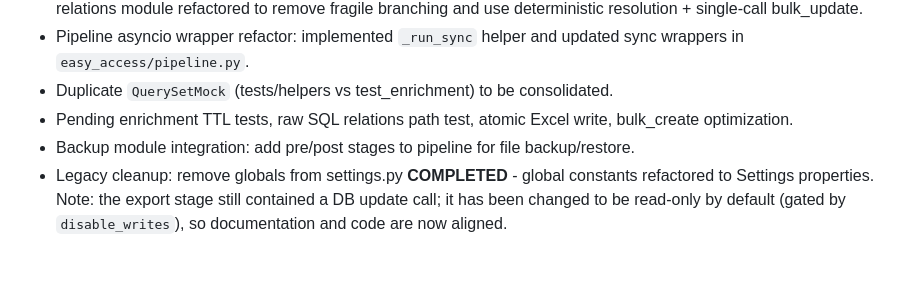
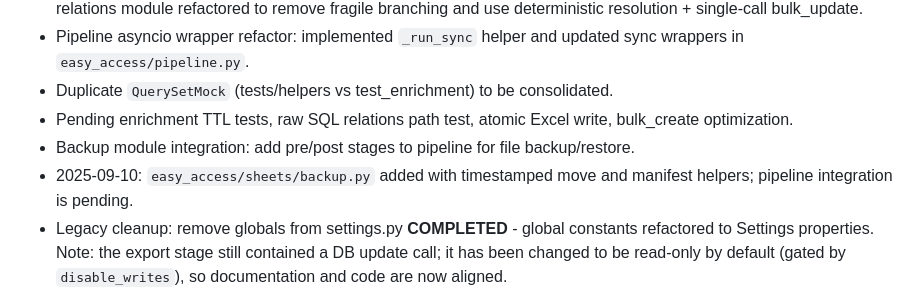
Before and after one commit to utsmok/ea-cli, a Markdown page: .github/instructions/memory.instruction.md, the part around the change. Rendered like a GitHub page; blank space fills up the shorter version.

```diff
--- a/.github/instructions/memory.instruction.md
+++ b/.github/instructions/memory.instruction.md
@@ -54,6 +54,7 @@ External review anchors (2025-09-03):
 - Duplicate `QuerySetMock` (tests/helpers vs test_enrichment) to be consolidated.
 - Pending enrichment TTL tests, raw SQL relations path test, atomic Excel write, bulk_create optimization.
 - Backup module integration: add pre/post stages to pipeline for file backup/restore.
+ - 2025-09-10: `easy_access/sheets/backup.py` added with timestamped move and manifest helpers; pipeline integration is pending.
 - Legacy cleanup: remove globals from settings.py **COMPLETED** - global constants refactored to Settings properties. Note: the export stage still contained a DB update call; it has been changed to be read-only by default (gated by `disable_writes`), so documentation and code are now aligned.
 
 This memory is intentionally concise and focused on actionable anchors.
```
Also changed, not shown: .github/changelog.md (+1 -0 lines), .github/todo.md (+1 -1 lines).
